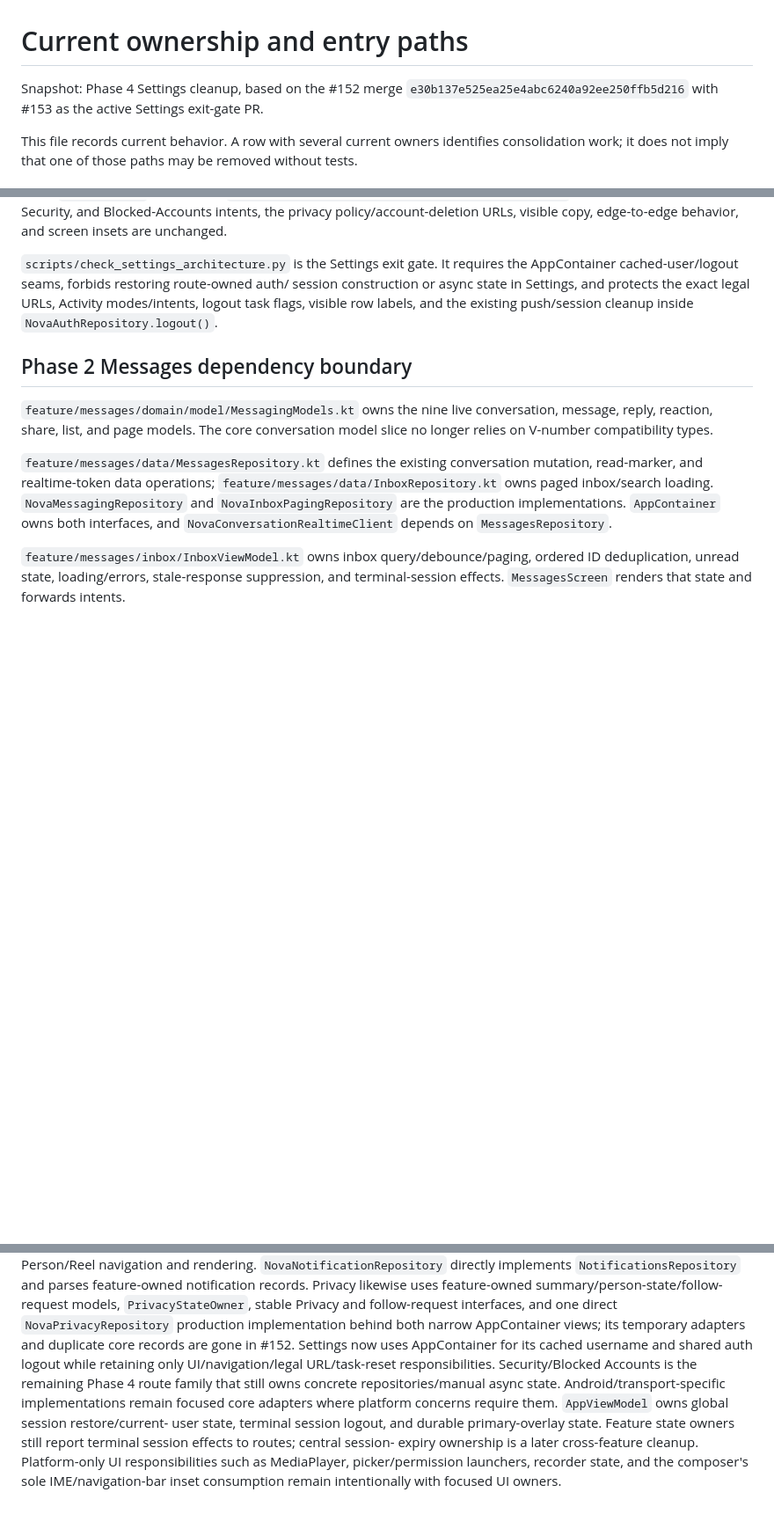
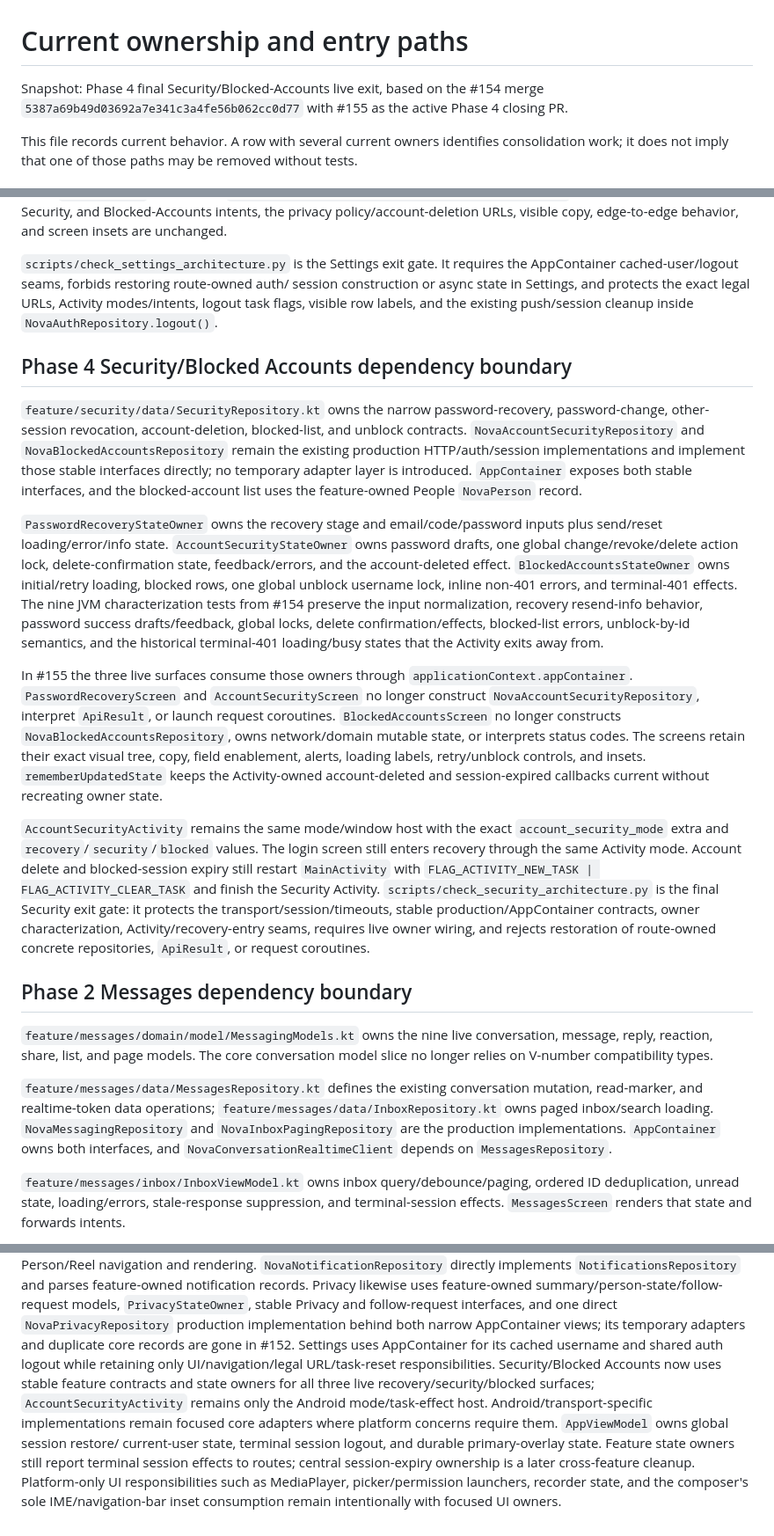
Before and after one commit to omarkhair-labs/nova, a Markdown page: docs/architecture/OWNERSHIP.md, 3 parts joined by grey strips. Shown at 88% size. Drawn GitHub-style; blank space fills up the shorter version.

Commit message:
Docs: record live Security ownership and Phase 4 exit

```diff
--- a/docs/architecture/OWNERSHIP.md
+++ b/docs/architecture/OWNERSHIP.md
@@ -1,6 +1,6 @@
 # Current ownership and entry paths
 
-Snapshot: Phase 4 Settings cleanup, based on the #152 merge `e30b137e525ea25e4abc6240a92ee250ffb5d216` with #153 as the active Settings exit-gate PR.
+Snapshot: Phase 4 final Security/Blocked-Accounts live exit, based on the #154 merge `5387a69b49d03692a7e341c3a4fe56b062cc0d77` with #155 as the active Phase 4 closing PR.
 
 This file records current behavior. A row with several current owners identifies
 consolidation work; it does not imply that one of those paths may be removed
@@ -361,6 +361,48 @@ session construction or async state in Settings, and protects the exact legal
 URLs, Activity modes/intents, logout task flags, visible row labels, and the
 existing push/session cleanup inside `NovaAuthRepository.logout()`.
 
+## Phase 4 Security/Blocked Accounts dependency boundary
+
+`feature/security/data/SecurityRepository.kt` owns the narrow password-recovery,
+password-change, other-session revocation, account-deletion, blocked-list, and
+unblock contracts. `NovaAccountSecurityRepository` and
+`NovaBlockedAccountsRepository` remain the existing production HTTP/auth/session
+implementations and implement those stable interfaces directly; no temporary
+adapter layer is introduced. `AppContainer` exposes both stable interfaces, and
+the blocked-account list uses the feature-owned People `NovaPerson` record.
+
+`PasswordRecoveryStateOwner` owns the recovery stage and email/code/password
+inputs plus send/reset loading/error/info state. `AccountSecurityStateOwner` owns
+password drafts, one global change/revoke/delete action lock, delete-confirmation
+state, feedback/errors, and the account-deleted effect. `BlockedAccountsStateOwner`
+owns initial/retry loading, blocked rows, one global unblock username lock, inline
+non-401 errors, and terminal-401 effects. The nine JVM characterization tests from
+#154 preserve the input normalization, recovery resend-info behavior, password
+success drafts/feedback, global locks, delete confirmation/effects, blocked-list
+errors, unblock-by-id semantics, and the historical terminal-401 loading/busy
+states that the Activity exits away from.
+
+In #155 the three live surfaces consume those owners through
+`applicationContext.appContainer`. `PasswordRecoveryScreen` and
+`AccountSecurityScreen` no longer construct `NovaAccountSecurityRepository`,
+interpret `ApiResult`, or launch request coroutines. `BlockedAccountsScreen` no
+longer constructs `NovaBlockedAccountsRepository`, owns network/domain mutable
+state, or interprets status codes. The screens retain their exact visual tree,
+copy, field enablement, alerts, loading labels, retry/unblock controls, and insets.
+`rememberUpdatedState` keeps the Activity-owned account-deleted and
+session-expired callbacks current without recreating owner state.
+
+`AccountSecurityActivity` remains the same mode/window host with the exact
+`account_security_mode` extra and `recovery`/`security`/`blocked` values. The
+login screen still enters recovery through the same Activity mode. Account delete
+and blocked-session expiry still restart `MainActivity` with
+`FLAG_ACTIVITY_NEW_TASK | FLAG_ACTIVITY_CLEAR_TASK` and finish the Security
+Activity. `scripts/check_security_architecture.py` is the final Security exit
+gate: it protects the transport/session/timeouts, stable production/AppContainer
+contracts, owner characterization, Activity/recovery-entry seams, requires live
+owner wiring, and rejects restoration of route-owned concrete repositories,
+`ApiResult`, or request coroutines.
+
 ## Phase 2 Messages dependency boundary
 
 `feature/messages/domain/model/MessagingModels.kt` owns the nine live
@@ -592,15 +634,16 @@ parses feature-owned notification records. Privacy likewise uses feature-owned
 summary/person-state/follow-request models, `PrivacyStateOwner`, stable Privacy
 and follow-request interfaces, and one direct `NovaPrivacyRepository` production
 implementation behind both narrow AppContainer views; its temporary adapters and
-duplicate core records are gone in #152. Settings now uses AppContainer for its
+duplicate core records are gone in #152. Settings uses AppContainer for its
 cached username and shared auth logout while retaining only UI/navigation/legal
-URL/task-reset responsibilities. Security/Blocked Accounts is the remaining
-Phase 4 route family that still owns concrete repositories/manual async state.
-Android/transport-specific implementations remain focused core adapters where
-platform concerns require them. `AppViewModel` owns global session restore/current-
-user state, terminal session logout, and durable primary-overlay state. Feature
-state owners still report terminal session effects to routes; central session-
-expiry ownership is a later cross-feature cleanup. Platform-only UI
+URL/task-reset responsibilities. Security/Blocked Accounts now uses stable
+feature contracts and state owners for all three live recovery/security/blocked
+surfaces; `AccountSecurityActivity` remains only the Android mode/task-effect
+host. Android/transport-specific implementations remain focused core adapters
+where platform concerns require them. `AppViewModel` owns global session restore/
+current-user state, terminal session logout, and durable primary-overlay state.
+Feature state owners still report terminal session effects to routes; central
+session-expiry ownership is a later cross-feature cleanup. Platform-only UI
 responsibilities such as MediaPlayer, picker/permission launchers, recorder state,
 and the composer's sole IME/navigation-bar inset consumption remain intentionally
 with focused UI owners.
```
Also changed, not shown: other parts of docs/architecture/OWNERSHIP.md (+3 -3 lines).
